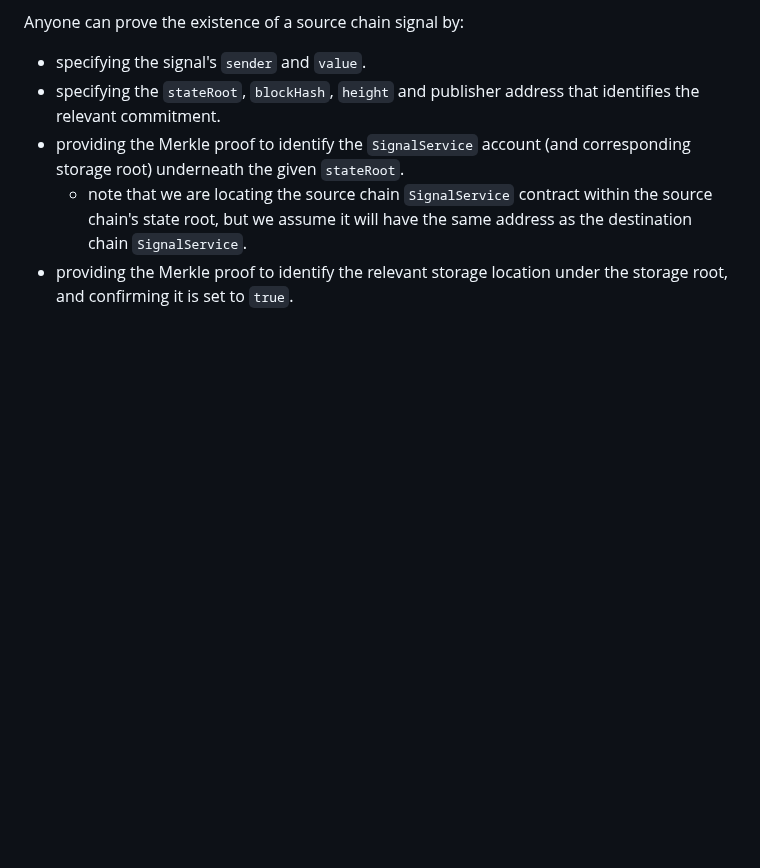
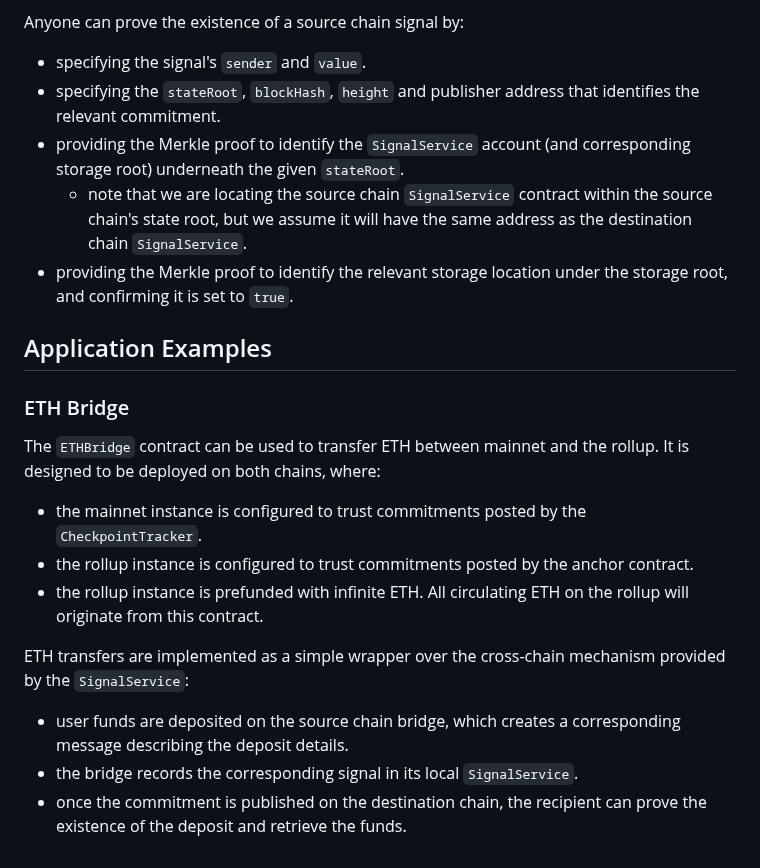
Before and after one commit to OpenZeppelin/minimal-rollup, a Markdown page: documentation/signal-service.md, the part around the change. Rendered like a GitHub page; blank space fills up the shorter version.

Commit message:
Describe ETH bridge

```diff
--- a/documentation/signal-service.md
+++ b/documentation/signal-service.md
@@ -33,3 +33,19 @@ Anyone can prove the existence of a source chain signal by:
 - providing the Merkle proof to identify the `SignalService` account (and corresponding storage root) underneath the given `stateRoot`.
     - note that we are locating the source chain `SignalService` contract within the source chain's state root, but we assume it will have the same address as the destination chain `SignalService`.
 - providing the Merkle proof to identify the relevant storage location under the storage root, and confirming it is set to `true`.
+
+## Application Examples
+
+### ETH Bridge
+
+The `ETHBridge` contract can be used to transfer ETH between mainnet and the rollup. It is designed to be deployed on both chains, where:
+
+- the mainnet instance is configured to trust commitments posted by the `CheckpointTracker`.
+- the rollup instance is configured to trust commitments posted by the anchor contract.
+- the rollup instance is prefunded with infinite ETH. All circulating ETH on the rollup will originate from this contract.
+
+ETH transfers are implemented as a simple wrapper over the cross-chain mechanism provided by the `SignalService`:
+
+- user funds are deposited on the source chain bridge, which creates a corresponding message describing the deposit details.
+- the bridge records the corresponding signal in its local `SignalService`.
+- once the commitment is published on the destination chain, the recipient can prove the existence of the deposit and retrieve the funds.
```
